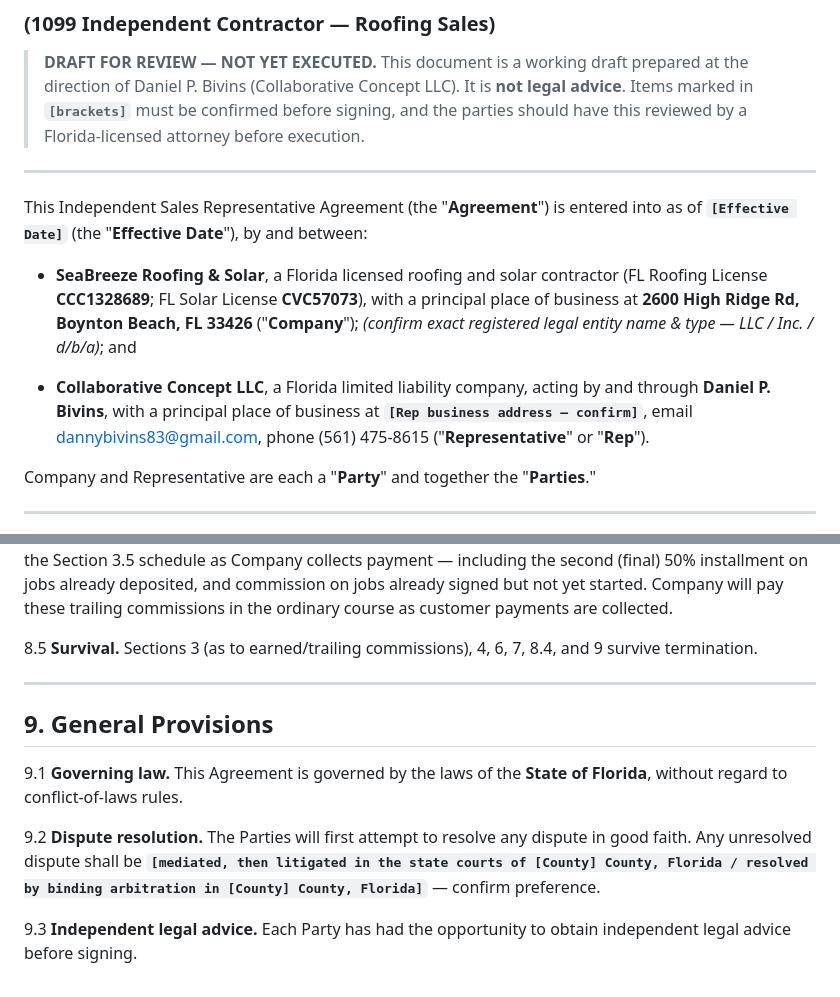
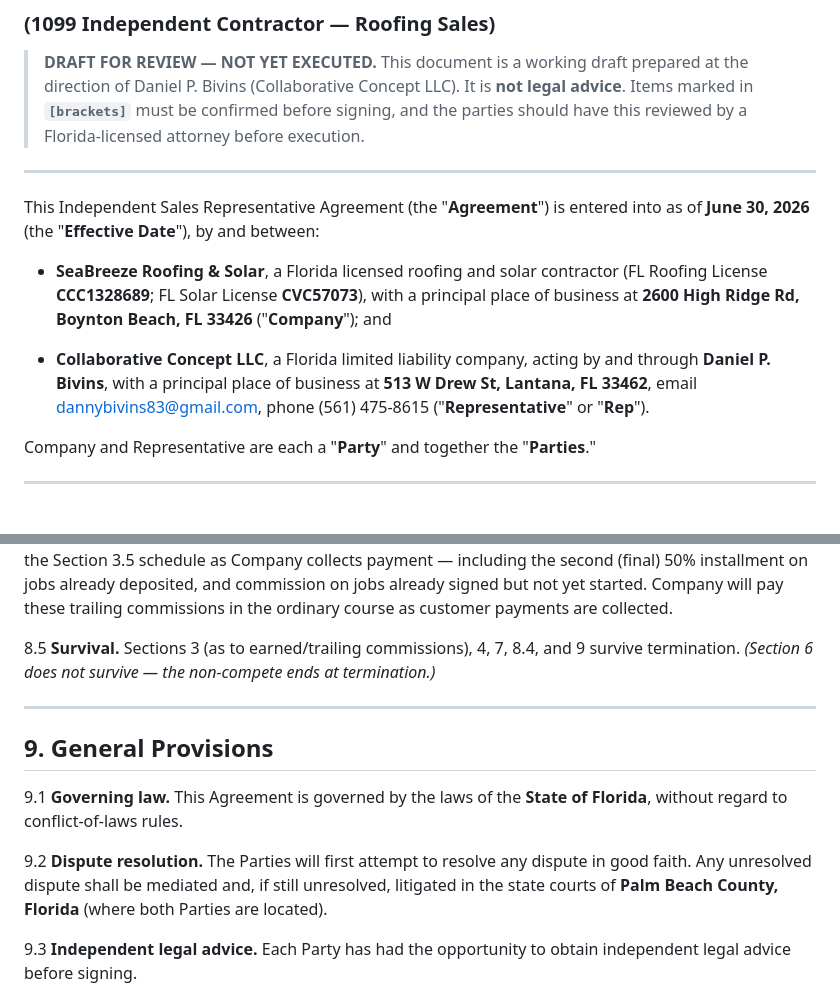
Before and after one commit to dannybivins83-blip/collaborativeconcepts, a Markdown page: _contracts/seabreeze-collaborative-concept-sales-rep-agreement.md, 2 parts joined by grey strips. Rendered like a GitHub page.

```diff
--- a/_contracts/seabreeze-collaborative-concept-sales-rep-agreement.md
+++ b/_contracts/seabreeze-collaborative-concept-sales-rep-agreement.md
@@ -9,16 +9,15 @@
 ---
 
 This Independent Sales Representative Agreement (the "**Agreement**") is entered into
-as of **`[Effective Date]`** (the "**Effective Date**"), by and between:
+as of **June 30, 2026** (the "**Effective Date**"), by and between:
 
 - **SeaBreeze Roofing & Solar**, a Florida licensed roofing and solar contractor
   (FL Roofing License **CCC1328689**; FL Solar License **CVC57073**), with a principal
-  place of business at **2600 High Ridge Rd, Boynton Beach, FL 33426** ("**Company**");
-  *(confirm exact registered legal entity name & type — LLC / Inc. / d/b/a)*; and
+  place of business at **2600 High Ridge Rd, Boynton Beach, FL 33426** ("**Company**"); and
 
 - **Collaborative Concept LLC**, a Florida limited liability company, acting by and
   through **Daniel P. Bivins**, with a principal place of business at
-  **`[Rep business address — confirm]`**, email dannybivins83@gmail.com, phone
+  **513 W Drew St, Lantana, FL 33462**, email dannybivins83@gmail.com, phone
   (561) 475-8615 ("**Representative**" or "**Rep**").
 
 Company and Representative are each a "**Party**" and together the "**Parties**."
@@ -220,8 +219,8 @@ Company collects payment — including the second (final) 50% installment on job
 deposited, and commission on jobs already signed but not yet started. Company will pay
 these trailing commissions in the ordinary course as customer payments are collected.
 
-8.5 **Survival.** Sections 3 (as to earned/trailing commissions), 4, 6, 7, 8.4, and 9
-survive termination.
+8.5 **Survival.** Sections 3 (as to earned/trailing commissions), 4, 7, 8.4, and 9
+survive termination. *(Section 6 does not survive — the non-compete ends at termination.)*
 
 ---
 
@@ -231,9 +230,8 @@ survive termination.
 without regard to conflict-of-laws rules.
 
 9.2 **Dispute resolution.** The Parties will first attempt to resolve any dispute in
-good faith. Any unresolved dispute shall be **`[mediated, then litigated in the state
-courts of [County] County, Florida / resolved by binding arbitration in [County] County,
-Florida]`** — confirm preference.
+good faith. Any unresolved dispute shall be mediated and, if still unresolved, litigated
+in the state courts of **Palm Beach County, Florida** (where both Parties are located).
 
 9.3 **Independent legal advice.** Each Party has had the opportunity to obtain
 independent legal advice before signing.
```
Also changed, not shown: other parts of _contracts/seabreeze-collaborative-concept-sales-rep-agreement.md (+30 -26 lines).
